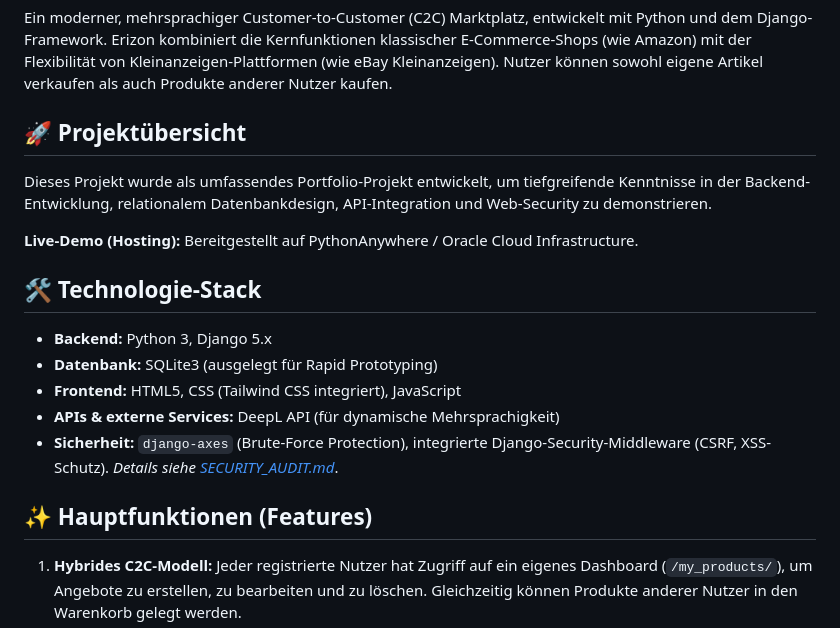
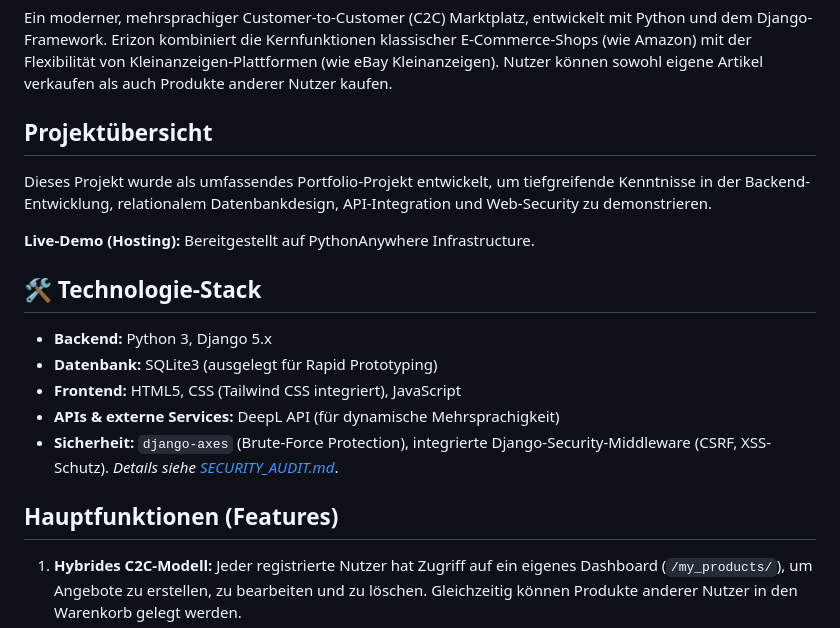
Before and after one commit to ErikKytach/Erizon, a Markdown page: README.md, the part around one of its changes. GitHub-like rendering.

```diff
--- a/README.md
+++ b/README.md
@@ -2,11 +2,11 @@
 
 Ein moderner, mehrsprachiger Customer-to-Customer (C2C) Marktplatz, entwickelt mit Python und dem Django-Framework. Erizon kombiniert die Kernfunktionen klassischer E-Commerce-Shops (wie Amazon) mit der Flexibilität von Kleinanzeigen-Plattformen (wie eBay Kleinanzeigen). Nutzer können sowohl eigene Artikel verkaufen als auch Produkte anderer Nutzer kaufen.
 
-## 🚀 Projektübersicht
+##   Projektübersicht
 
 Dieses Projekt wurde als umfassendes Portfolio-Projekt entwickelt, um tiefgreifende Kenntnisse in der Backend-Entwicklung, relationalem Datenbankdesign, API-Integration und Web-Security zu demonstrieren.
 
-**Live-Demo (Hosting):** Bereitgestellt auf PythonAnywhere / Oracle Cloud Infrastructure.
+**Live-Demo (Hosting):** Bereitgestellt auf PythonAnywhere Infrastructure.
 
 ## 🛠 Technologie-Stack
 
@@ -16,7 +16,7 @@ Dieses Projekt wurde als umfassendes Portfolio-Projekt entwickelt, um tiefgreife
 * **APIs & externe Services:** DeepL API (für dynamische Mehrsprachigkeit)
 * **Sicherheit:** `django-axes` (Brute-Force Protection), integrierte Django-Security-Middleware (CSRF, XSS-Schutz). *Details siehe [SECURITY_AUDIT.md](./SECURITY_AUDIT.md)*.
 
-## ✨ Hauptfunktionen (Features)
+##   Hauptfunktionen (Features)
 
 1. **Hybrides C2C-Modell:** Jeder registrierte Nutzer hat Zugriff auf ein eigenes Dashboard (`/my_products/`), um Angebote zu erstellen, zu bearbeiten und zu löschen. Gleichzeitig können Produkte anderer Nutzer in den Warenkorb gelegt werden.
 2. **Automatisierte Mehrsprachigkeit (DeepL Integration):** Bei der Erstellung oder Bearbeitung eines Produkts werden Titel und Beschreibung über die DeepL-API im Hintergrund (`translate_via_deepl`) automatisch auf Englisch, Deutsch und Ukrainisch übersetzt und in der Datenbank persistiert. Die Suche (Search-Engine) berücksichtigt alle übersetzten Sprachen.
```
Also changed, not shown: other parts of README.md (+1 -1 lines).
